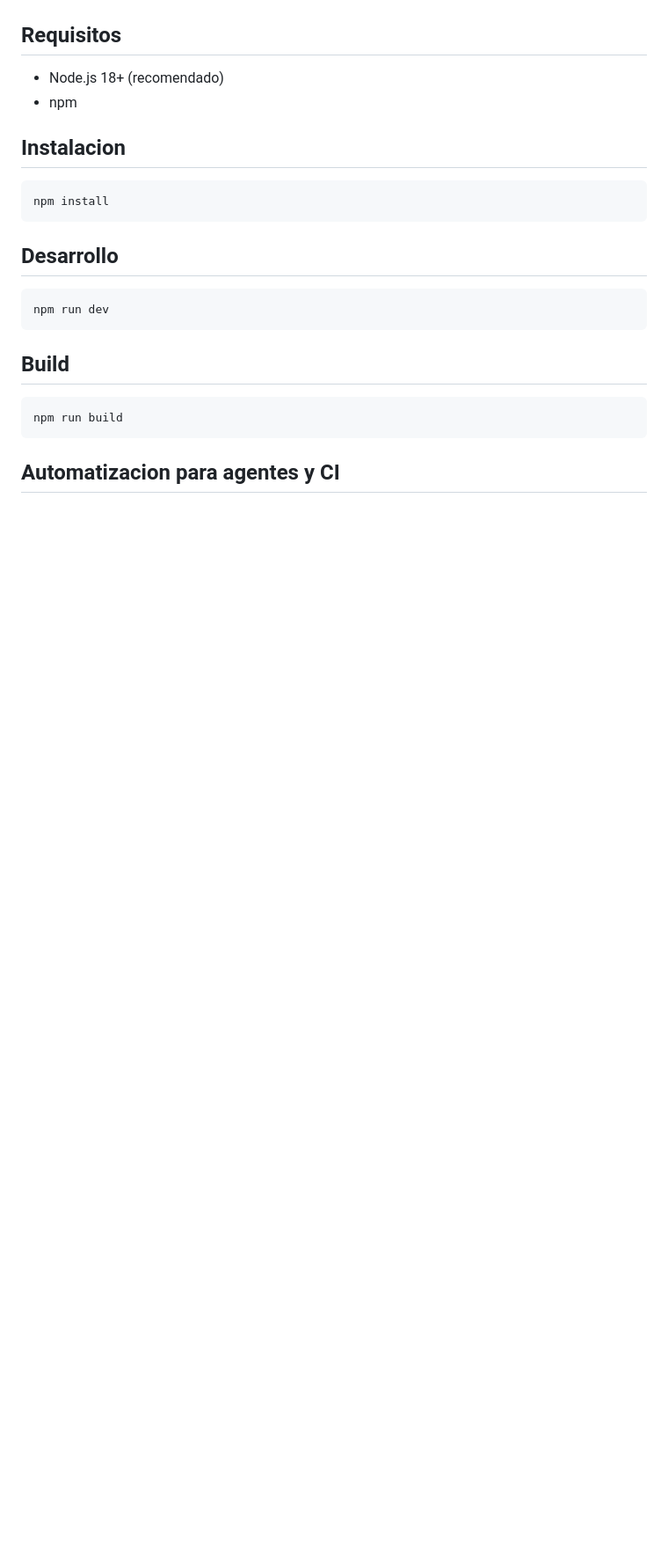
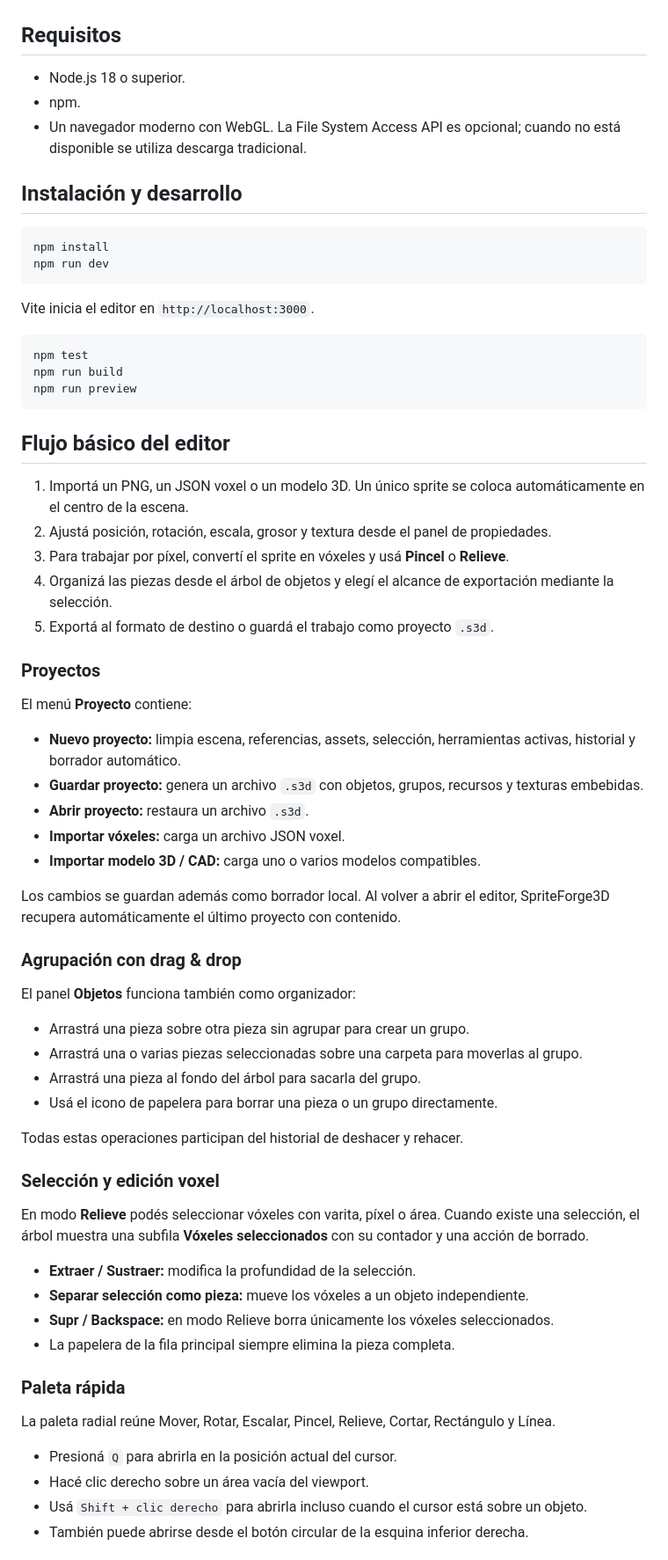
Before and after one commit to AgustinQuetto/SpriteForge3D, a Markdown page: README.md, the part around one of its changes. Shown at 88% size. Drawn GitHub-style; blank space fills up the shorter version.

Commit message:
docs: update editor features and usage guide

````diff
--- a/README.md
+++ b/README.md
@@ -26,25 +29,71 @@ Editor y pipeline orientado a flujo "2D -> pixel-volume 3D" desde assets PNG. Pu
 
 ## Requisitos
 
-- Node.js 18+ (recomendado)
-- npm
+- Node.js 18 o superior.
+- npm.
+- Un navegador moderno con WebGL. La File System Access API es opcional; cuando no está disponible se utiliza descarga tradicional.
 
-## Instalacion
+## Instalación y desarrollo
 
 ```bash
 npm install
-```
-
-## Desarrollo
-
-```bash
 npm run dev
 ```
 
-## Build
+Vite inicia el editor en `http://localhost:3000`.
 
 ```bash
+npm test
 npm run build
+npm run preview
 ```
 
-## Automatizacion para agentes y CI
+## Flujo básico del editor
+
+1. Importá un PNG, un JSON voxel o un modelo 3D. Un único sprite se coloca automáticamente en el centro de la escena.
+2. Ajustá posición, rotación, escala, grosor y textura desde el panel de propiedades.
+3. Para trabajar por píxel, convertí el sprite en vóxeles y usá **Pincel** o **Relieve**.
+4. Organizá las piezas desde el árbol de objetos y elegí el alcance de exportación mediante la selección.
+5. Exportá al formato de destino o guardá el trabajo como proyecto `.s3d`.
+
+### Proyectos
+
+El menú **Proyecto** contiene:
+
+- **Nuevo proyecto:** limpia escena, referencias, assets, selección, herramientas activas, historial y borrador automático.
+- **Guardar proyecto:** genera un archivo `.s3d` con objetos, grupos, recursos y texturas embebidas.
+- **Abrir proyecto:** restaura un archivo `.s3d`.
+- **Importar vóxeles:** carga un archivo JSON voxel.
+- **Importar modelo 3D / CAD:** carga uno o varios modelos compatibles.
+
+Los cambios se guardan además como borrador local. Al volver a abrir el editor, SpriteForge3D recupera automáticamente el último proyecto con contenido.
+
+### Agrupación con drag & drop
+
+El panel **Objetos** funciona también como organizador:
+
+- Arrastrá una pieza sobre otra pieza sin agrupar para crear un grupo.
+- Arrastrá una o varias piezas seleccionadas sobre una carpeta para moverlas al grupo.
+- Arrastrá una pieza al fondo del árbol para sacarla del grupo.
+- Usá el icono de papelera para borrar una pieza o un grupo directamente.
+
+Todas estas operaciones participan del historial de deshacer y rehacer.
+
+### Selección y edición voxel
+
+En modo **Relieve** podés seleccionar vóxeles con varita, píxel o área. Cuando existe una selección, el árbol muestra una subfila **Vóxeles seleccionados** con su contador y una acción de borrado.
+
+- **Extraer / Sustraer:** modifica la profundidad de la selección.
+- **Separar selección como pieza:** mueve los vóxeles a un objeto independiente.
+- **Supr / Backspace:** en modo Relieve borra únicamente los vóxeles seleccionados.
+- La papelera de la fila principal siempre elimina la pieza completa.
+
+### Paleta rápida
+
+La paleta radial reúne Mover, Rotar, Escalar, Pincel, Relieve, Cortar, Rectángulo y Línea.
+
+- Presioná `Q` para abrirla en la posición actual del cursor.
+- Hacé clic derecho sobre un área vacía del viewport.
+- Usá `Shift + clic derecho` para abrirla incluso cuando el cursor está sobre un objeto.
+- También puede abrirse desde el botón circular de la esquina inferior derecha.
+
````
Also changed, not shown: other parts of README.md (+64 -32 lines).
